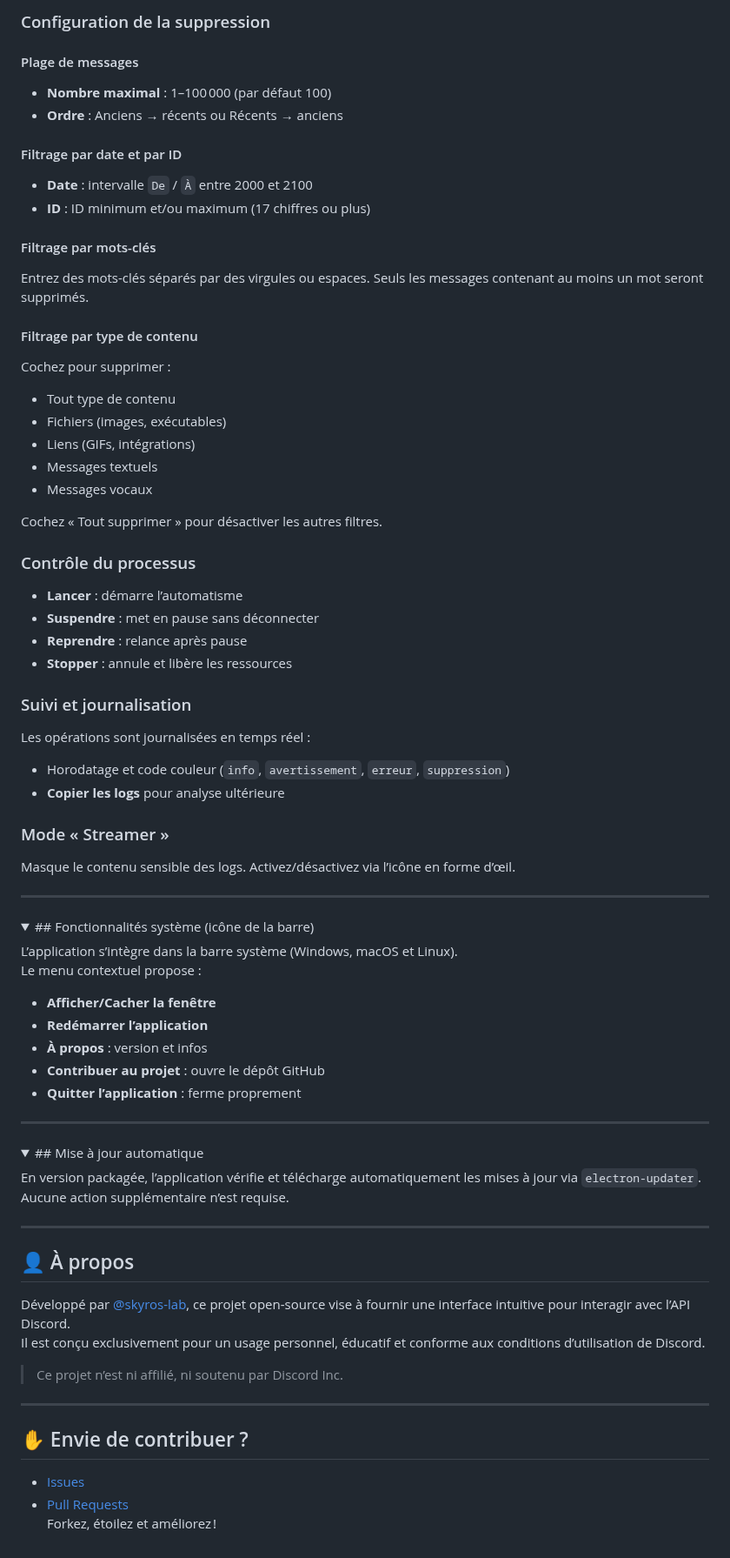
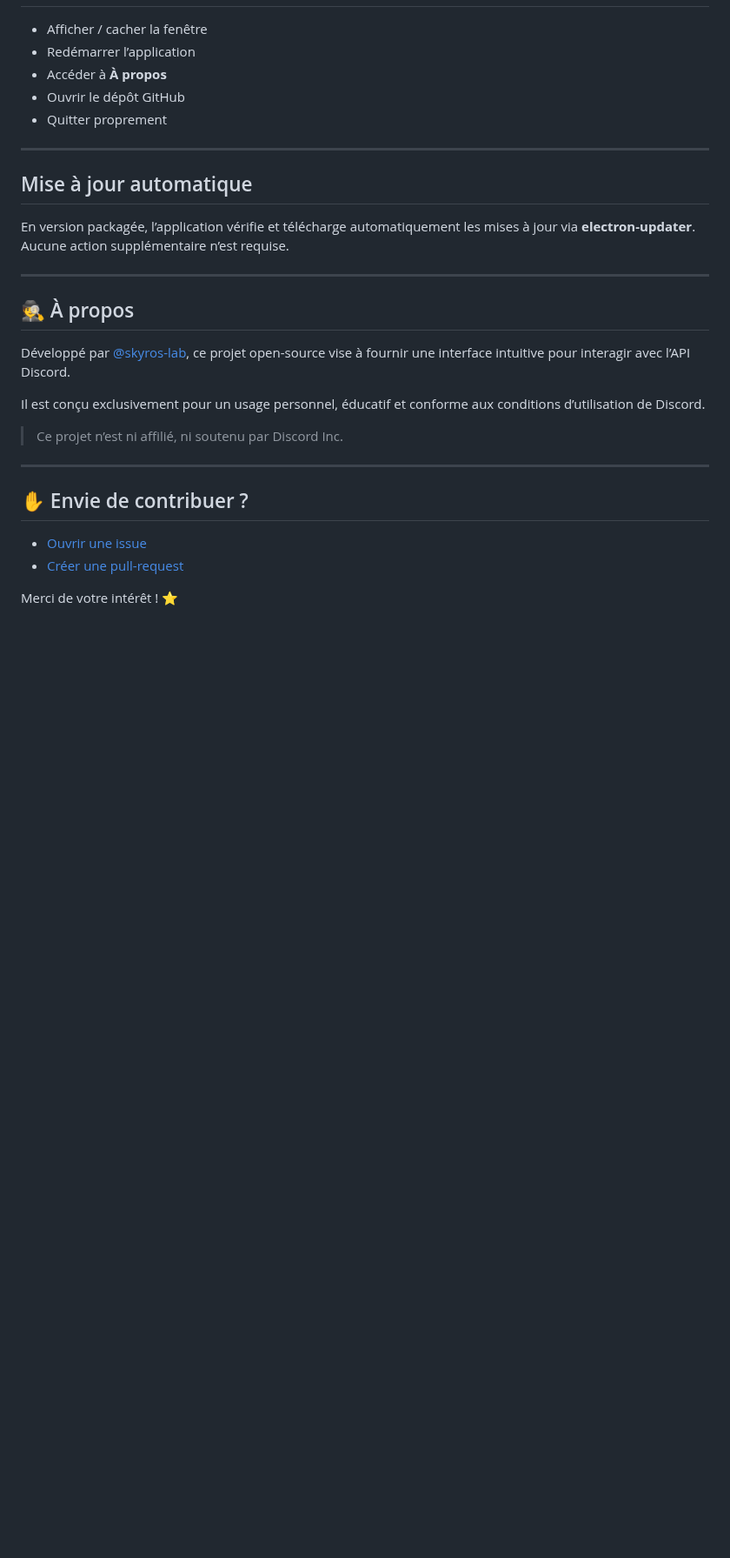
Before and after one commit to skyros-lab/gd-automates, a Markdown page: test.md, the part around one of its changes. Shown at 87% size. GitHub-like rendering; folded sections open; blank space fills up the shorter version.

```diff
--- a/test.md
+++ b/test.md
@@ -110,71 +112,21 @@ En mode **Message privé**, sélectionnez la conversation souhaitée.
-### Configuration de la suppression
-#### Plage de messages
-- **Nombre maximal** : 1–100 000 (par défaut 100)
-- **Ordre** : Anciens → récents ou Récents → anciens
-
-#### Filtrage par date et par ID
-- **Date** : intervalle `De` / `À` entre 2000 et 2100
-- **ID** : ID minimum et/ou maximum (17 chiffres ou plus)
-
-#### Filtrage par mots-clés
-Entrez des mots-clés séparés par des virgules ou espaces. Seuls les messages contenant au moins un mot seront supprimés.
-
-#### Filtrage par type de contenu
-Cochez pour supprimer :
-- Tout type de contenu
-- Fichiers (images, exécutables)
-- Liens (GIFs, intégrations)
-- Messages textuels
-- Messages vocaux
-
-Cochez « Tout supprimer » pour désactiver les autres filtres.
-
-### Contrôle du processus
-- **Lancer** : démarre l’automatisme
-- **Suspendre** : met en pause sans déconnecter
-- **Reprendre** : relance après pause
-- **Stopper** : annule et libère les ressources
-
-### Suivi et journalisation
-Les opérations sont journalisées en temps réel :
-- Horodatage et code couleur (`info`, `avertissement`, `erreur`, `suppression`)
-- **Copier les logs** pour analyse ultérieure
-
-### Mode « Streamer »
-Masque le contenu sensible des logs. Activez/désactivez via l’icône en forme d’œil.
-
-</details>
+- Afficher / cacher la fenêtre
+- Redémarrer l’application
+- Accéder à **À propos**
+- Ouvrir le dépôt GitHub
+- Quitter proprement
 
 ---
 
-<details>
-<summary>## Fonctionnalités système (icône de la barre)</summary>
+## Mise à jour automatique
 
-L’application s’intègre dans la barre système (Windows, macOS et Linux).
-Le menu contextuel propose :
-- **Afficher/Cacher la fenêtre**
-- **Redémarrer l’application**
-- **À propos** : version et infos
-- **Contribuer au projet** : ouvre le dépôt GitHub
-- **Quitter l’application** : ferme proprement
-
-</details>
+En version packagée, l’application vérifie et télécharge automatiquement les mises à jour via **electron-updater**. Aucune action supplémentaire n’est requise.
 
 ---
 
-<details>
-<summary>## Mise à jour automatique</summary>
-
-En version packagée, l’application vérifie et télécharge automatiquement les mises à jour via `electron-updater`.
-Aucune action supplémentaire n’est requise.
-
-</details>
-
----
-
-## 👤 À propos
+## 🕵️ À propos
 
 Développé par [@skyros-lab](https://github.com/skyros-lab), ce projet open-source vise à fournir une interface intuitive pour interagir avec l’API Discord.
+
 Il est conçu exclusivement pour un usage personnel, éducatif et conforme aux conditions d’utilisation de Discord.
 
 > Ce projet n’est ni affilié, ni soutenu par Discord Inc.
@@ -183,6 +135,7 @@ Il est conçu exclusivement pour un usage personnel, éducatif et conforme aux c
 
 ## ✋ Envie de contribuer ?
 
-- [Issues](https://github.com/skyros-lab/gd-automates/issues)
-- [Pull Requests](https://github.com/skyros-lab/gd-automates/pulls)
-Forkez, étoilez et améliorez !
+- [Ouvrir une issue](https://github.com/skyros-lab/gd-automates/issues)
+- [Créer une pull-request](https://github.com/skyros-lab/gd-automates/pulls)
+
+Merci de votre intérêt ! ⭐
```
Also changed, not shown: other parts of test.md (+63 -61 lines).
